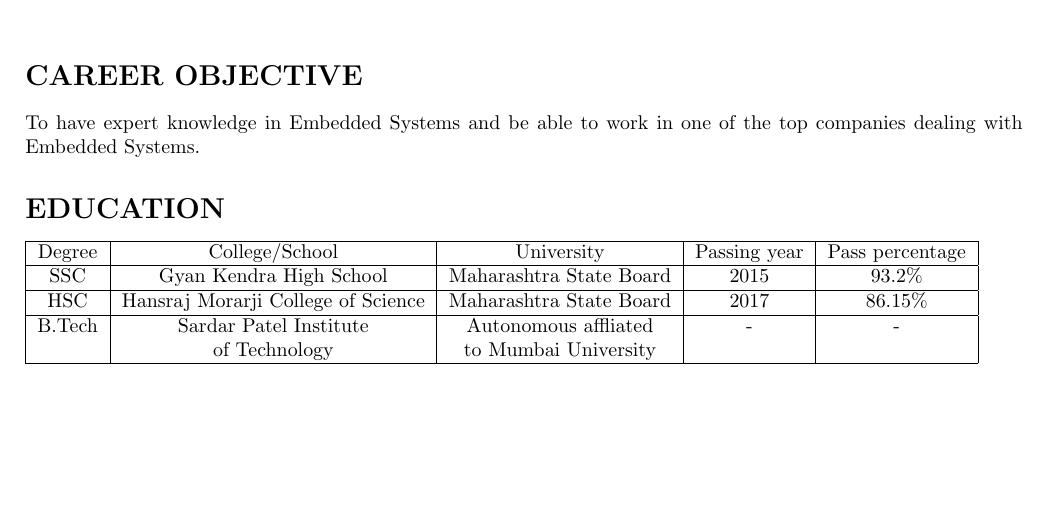
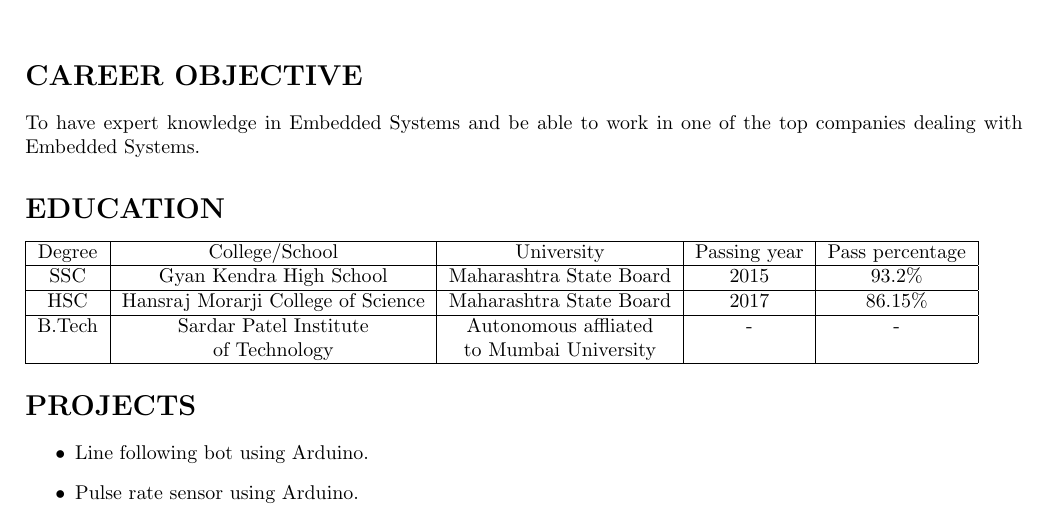
Before and after one commit to SwarajKaondal/Resume, a LaTeX CV (SwarajKaondal_Resume.tex): part of the page, cut so that both start at the same text, the shorter picture padded with empty space. Compiled offline with pdfLaTeX.

Commit message:
Projects

```diff
--- a/SwarajKaondal_Resume.tex
+++ b/SwarajKaondal_Resume.tex
@@ -33,4 +33,11 @@ B.Tech & Sardar Patel Institute& Autonomous affliated  & - & -\\
  & of Technology & to Mumbai University & & \\
 \hline
 \end{tabular}
+
+
+\section*{\textbf{PROJECTS}}
+\begin{itemize}
+\item Line following bot using Arduino.
+\item Pulse rate sensor using Arduino.
+\end{itemize}
 \end{document}
```
Also changed, not shown: SwarajKaondal_Resume.pdf, 1 other file.
